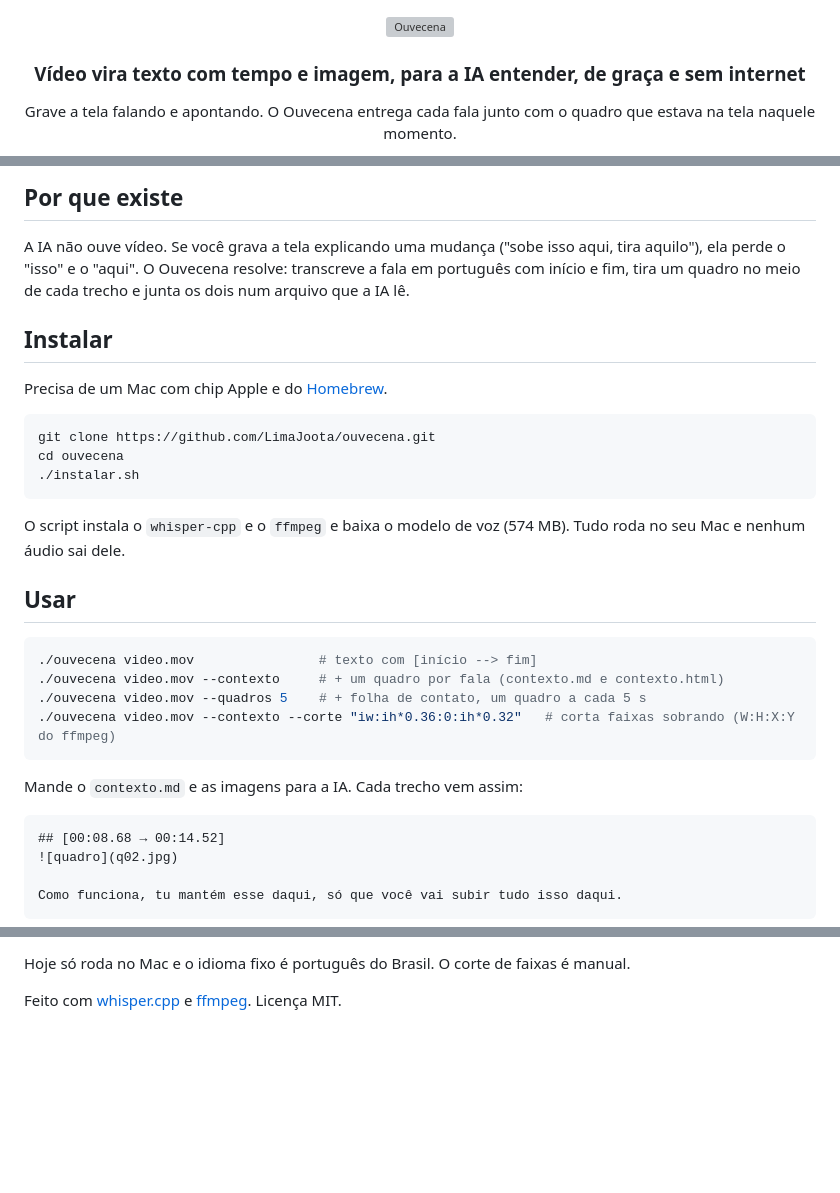
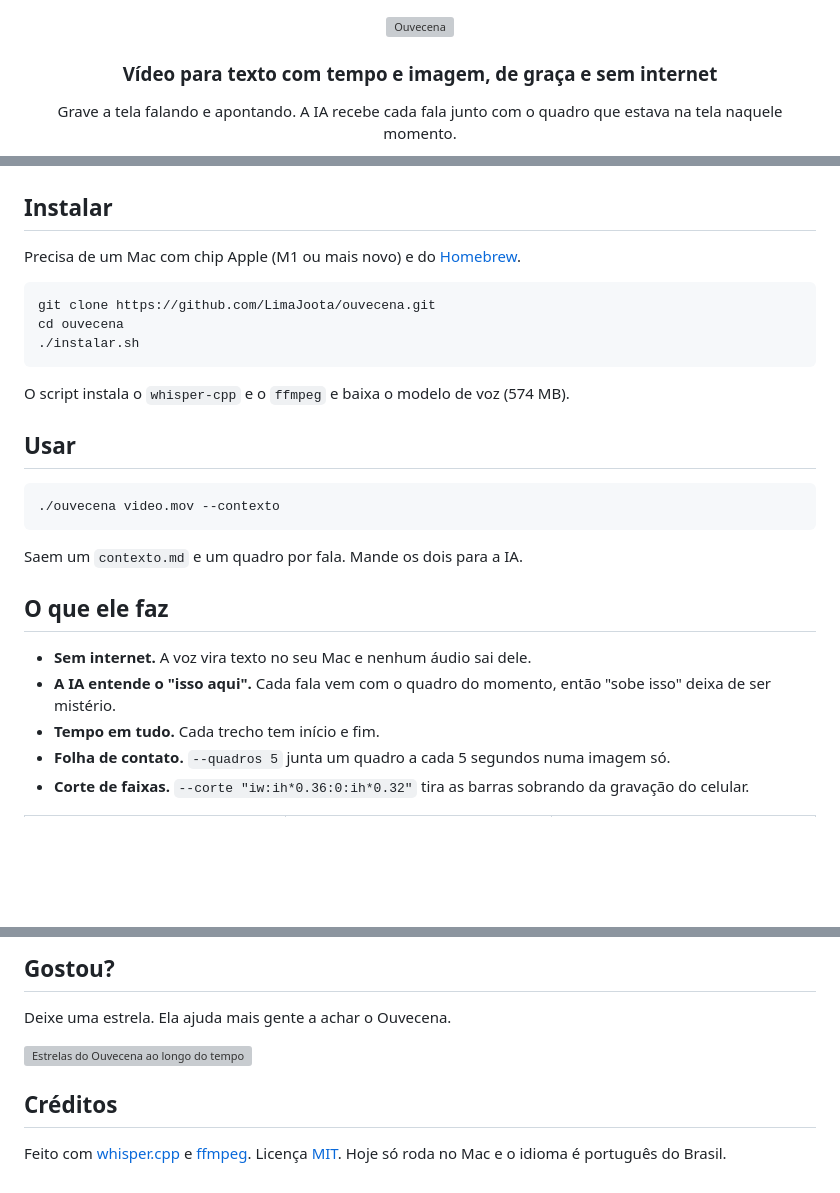
Before and after one commit to LimaJoota/ouvecena, a Markdown page: README.md, 3 parts joined by grey strips. GitHub-like rendering; blank space fills up the shorter version; grey boxes are pictures that could not be loaded.

Commit message:
docs: README no molde do Escrevoz

````diff
--- a/README.md
+++ b/README.md
@@ -5,7 +5,7 @@
   <img src="docs/marca/ouvecena-claro.svg" width="340" alt="Ouvecena">
 </picture>
 
-### Vídeo vira texto com tempo e imagem, para a IA entender, de graça e sem internet
+### Vídeo para texto com tempo e imagem, de graça e sem internet
 
-Grave a tela falando e apontando. O Ouvecena entrega cada fala junto com o quadro que estava na tela naquele momento.
+Grave a tela falando e apontando. A IA recebe cada fala junto com o quadro que estava na tela naquele momento.
 
@@ -13,13 +18,9 @@ Grave a tela falando e apontando. O Ouvecena entrega cada fala junto com o quadr
 
 </div>
 
-## Por que existe
-
-A IA não ouve vídeo. Se você grava a tela explicando uma mudança ("sobe isso aqui, tira aquilo"), ela perde o "isso" e o "aqui". O Ouvecena resolve: transcreve a fala em português com início e fim, tira um quadro no meio de cada trecho e junta os dois num arquivo que a IA lê.
-
 ## Instalar
 
-Precisa de um Mac com chip Apple e do [Homebrew](https://brew.sh).
+Precisa de um Mac com chip Apple (M1 ou mais novo) e do [Homebrew](https://brew.sh).
 
 ```bash
 git clone https://github.com/LimaJoota/ouvecena.git
@@ -27,23 +28,21 @@ cd ouvecena
 ./instalar.sh
 ```
 
-O script instala o `whisper-cpp` e o `ffmpeg` e baixa o modelo de voz (574 MB). Tudo roda no seu Mac e nenhum áudio sai dele.
+O script instala o `whisper-cpp` e o `ffmpeg` e baixa o modelo de voz (574 MB).
 
 ## Usar
 
 ```bash
-./ouvecena video.mov                # texto com [início --> fim]
-./ouvecena video.mov --contexto     # + um quadro por fala (contexto.md e contexto.html)
-./ouvecena video.mov --quadros 5    # + folha de contato, um quadro a cada 5 s
-./ouvecena video.mov --contexto --corte "iw:ih*0.36:0:ih*0.32"   # corta faixas sobrando (W:H:X:Y do ffmpeg)
+./ouvecena video.mov --contexto
 ```
 
-Mande o `contexto.md` e as imagens para a IA. Cada trecho vem assim:
+Saem um `contexto.md` e um quadro por fala. Mande os dois para a IA.
 
-```
-## [00:08.68 → 00:14.52]
-![quadro](q02.jpg)
+## O que ele faz
 
-Como funciona, tu mantém esse daqui, só que você vai subir tudo isso daqui.
-```
+- **Sem internet.** A voz vira texto no seu Mac e nenhum áudio sai dele.
+- **A IA entende o "isso aqui".** Cada fala vem com o quadro do momento, então "sobe isso" deixa de ser mistério.
+- **Tempo em tudo.** Cada trecho tem início e fim.
+- **Folha de contato.** `--quadros 5` junta um quadro a cada 5 segundos numa imagem só.
+- **Corte de faixas.** `--corte "iw:ih*0.36:0:ih*0.32"` tira as barras sobrando da gravação do celular.
 
@@ -51,4 +61,15 @@ Como funciona, tu mantém esse daqui, só que você vai subir tudo isso daqui.
 
-Hoje só roda no Mac e o idioma fixo é português do Brasil. O corte de faixas é manual.
+## Gostou?
 
-Feito com [whisper.cpp](https://github.com/ggml-org/whisper.cpp) e [ffmpeg](https://ffmpeg.org). Licença MIT.
+Deixe uma estrela. Ela ajuda mais gente a achar o Ouvecena.
+
+<a href="https://star-history.com/#LimaJoota/ouvecena&Date">
+  <picture>
+    <source media="(prefers-color-scheme: dark)" srcset="https://api.star-history.com/svg?repos=LimaJoota/ouvecena&type=Date&theme=dark">
+    <img src="https://api.star-history.com/svg?repos=LimaJoota/ouvecena&type=Date" width="520" alt="Estrelas do Ouvecena ao longo do tempo">
+  </picture>
+</a>
+
+## Créditos
+
+Feito com [whisper.cpp](https://github.com/ggml-org/whisper.cpp) e [ffmpeg](https://ffmpeg.org). Licença [MIT](LICENSE). Hoje só roda no Mac e o idioma é português do Brasil.
````
Also changed, not shown: other parts of README.md (+18 -2 lines), docs/telas/botao.jpg (added), docs/telas/precos.jpg (added), docs/telas/titulo.jpg (added).
